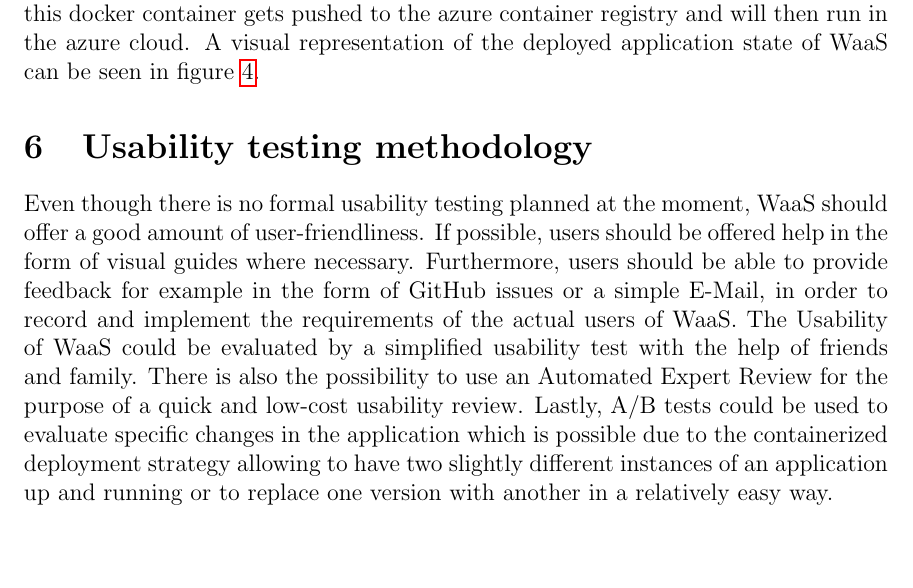
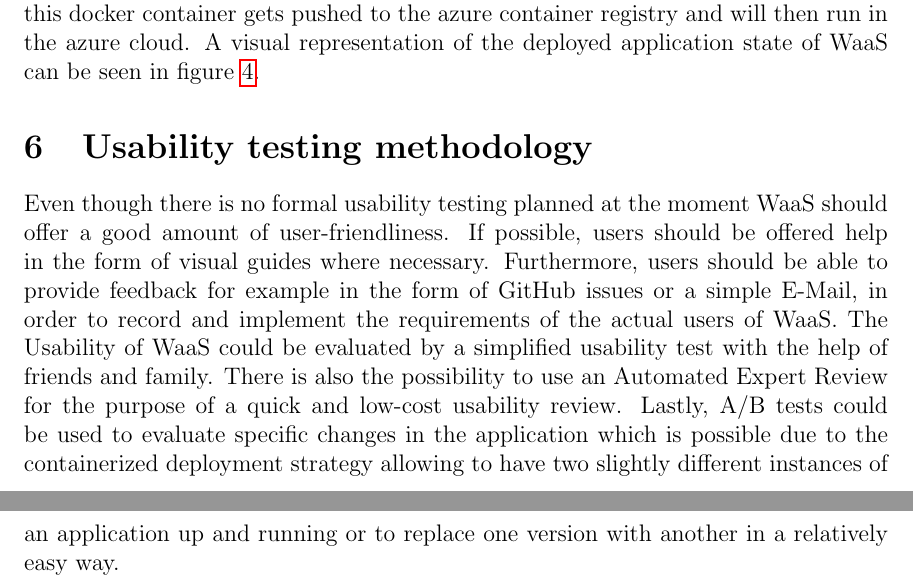
Before and after one commit to NiPfi/WaaSDoc, a LaTeX document (Project Documentation/WaaS_Documentation.tex): part of page 15 of 21 before the commit and two parts of pages 15 and 16 of 21 after it, the two joined at a grey line, cut so that both start at the same text, the shorter picture padded with empty space. Compiled offline with pdfLaTeX.

Commit message:
small change

```diff
--- a/Project Documentation/WaaS_Documentation.tex
+++ b/Project Documentation/WaaS_Documentation.tex
@@ -495,7 +495,7 @@ WaaS is configured to run inside a Docker container. That container contains the
 
 
 \section {Usability testing methodology}
-Even though there is no formal usability testing planned at the moment, WaaS should offer a good amount of user-friendliness.
+Even though there is no formal usability testing planned at the moment WaaS should offer a good amount of user-friendliness.
 If possible, users should be offered help in the form of visual guides where necessary.
 Furthermore, users should be able to provide feedback for example in the form of GitHub issues or a simple E-Mail, in order to record and implement the requirements of the actual users of WaaS.
 The Usability of WaaS could be evaluated by a simplified usability test with the help of friends and family.
```
Also changed, not shown: Project Documentation/WaaS_Documentation.tex (3 more changed lines).
